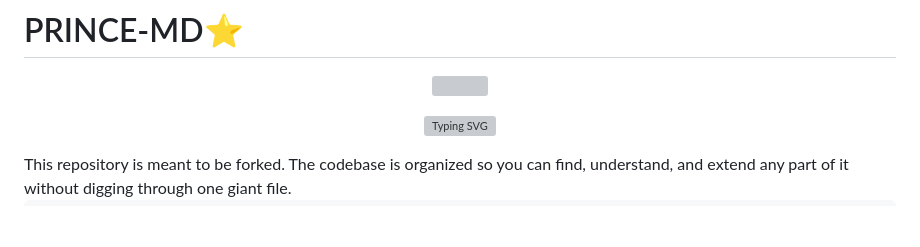
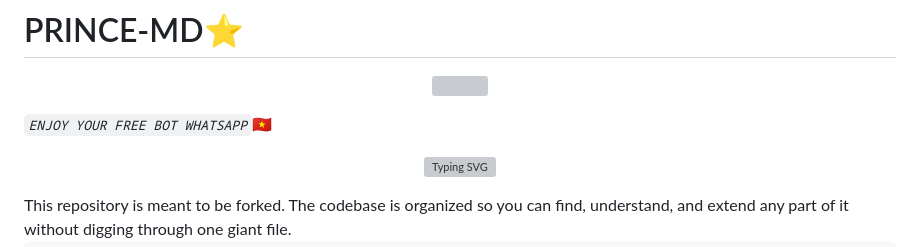
Before and after one commit to PRINCE-PREMIUM-MDX/PRINCE-MD, a Markdown page: README.md, the part around the change. Drawn GitHub-style; blank space fills up the shorter version; grey boxes are pictures that could not be loaded.

```diff
--- a/README.md
+++ b/README.md
@@ -2,6 +2,8 @@
 
 <p align="center">
   <img src="https://files.catbox.moe/ne8vy5.png" width="300"/><br>
+
+ *`ENJOY YOUR FREE BOT WHATSAPP`*🇻🇳
 
 <p align="center">
   <a href="https://git.io/typing-svg">
```
